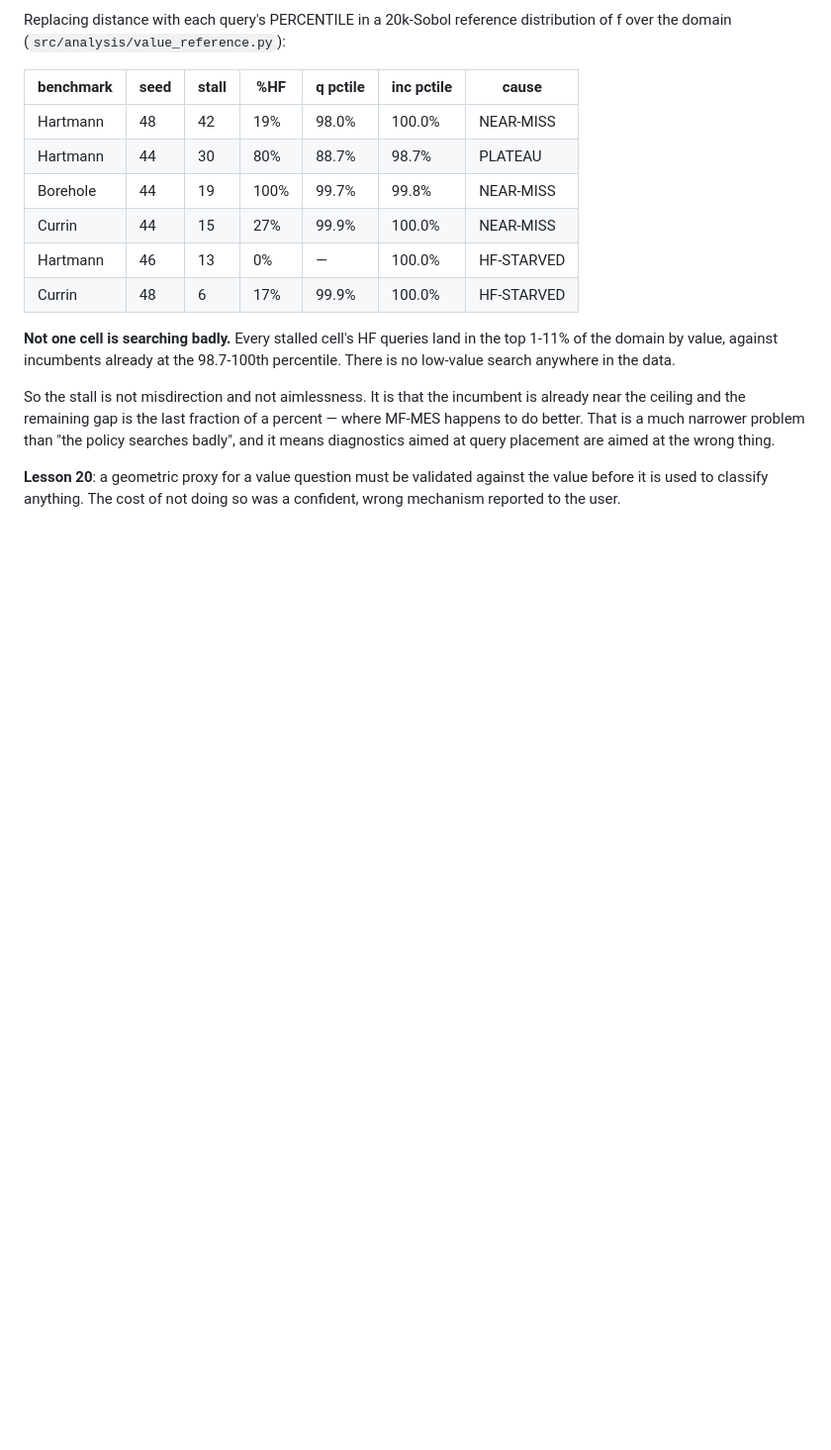
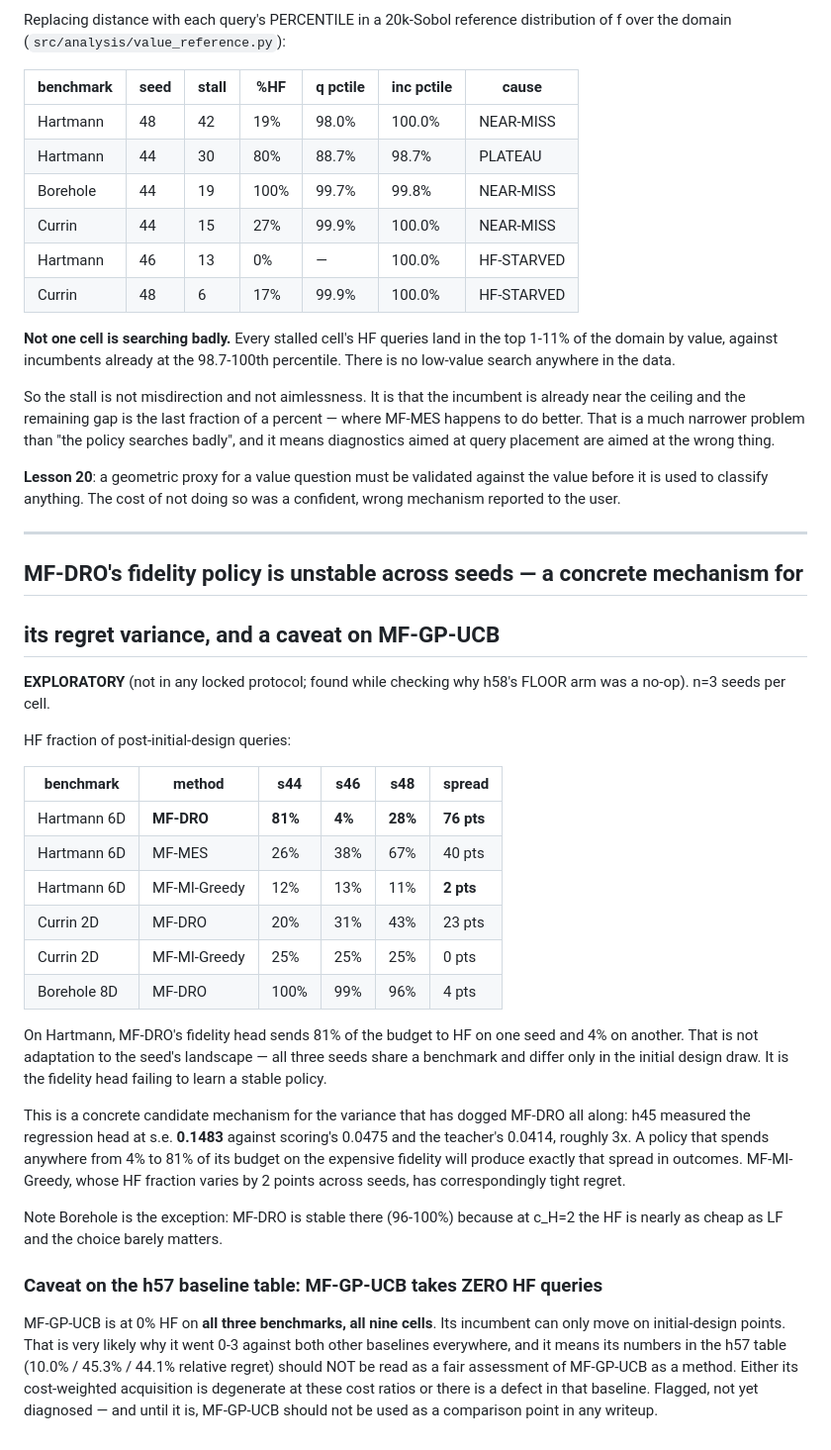
Before and after one commit to ShrkingXX/MF-DRO, a Markdown page: findings.md, the part around the change. Shown at 99% size. Drawn GitHub-style; blank space fills up the shorter version.

Commit message:
research(results): MF-DRO's fidelity policy is seed-unstable; MF-GP-UCB takes 0% HF
EXPLORATORY, n=3. HF fraction of post-init queries on Hartmann 6D:
  MF-DRO       81% / 4% / 28%   spread 76 points
  MF-MES       26% / 38% / 67%  spread 40
  MF-MI-Greedy 12% / 13% / 11%  spread 2

The three seeds share a benchmark and differ only in the initial design draw, so
a 76-point swing is not adaptation -- the fidelity head is not learning a stable
policy. This is a concrete candidate mechanism for h45's variance (regression
head s.e. 0.1483 vs scoring 0.0475, teacher 0.0414). MI-Greedy's 2-point fidelity
spread comes with correspondingly tight regret. Borehole is the exception
(96-100%) because at c_H=2 the choice barely matters.

CAVEAT on the h57 baseline table just committed: MF-GP-UCB takes ZERO HF queries
in all 9 cells, so its incumbent can only move on initial-design points. Its
0-3 record against both other baselines and its 10.0/45.3/44.1% relative regret
are very likely artifacts of a degenerate fidelity policy, not an assessment of
GP-UCB. It should not be used as a comparison point until diagnosed.

Found while checking why h58's FLOOR arm was a no-op on Hartmann seed 44: that
run is already 81% HF, far above the 25% floor, so the floor never bound. h58
FREE also reproduced h57's MF-DRO cell exactly (0.7531, 31 queries, 25 HF),
confirming determinism across separate launches.

Co-Authored-By: Claude Opus 5 <noreply@anthropic.com>

```diff
--- a/findings.md
+++ b/findings.md
@@ -784,3 +784,48 @@ placement are aimed at the wrong thing.
 **Lesson 20**: a geometric proxy for a value question must be validated against
 the value before it is used to classify anything. The cost of not doing so was a
 confident, wrong mechanism reported to the user.
+
+---
+
+## MF-DRO's fidelity policy is unstable across seeds — a concrete mechanism for
+## its regret variance, and a caveat on MF-GP-UCB
+
+**EXPLORATORY** (not in any locked protocol; found while checking why h58's
+FLOOR arm was a no-op). n=3 seeds per cell.
+
+HF fraction of post-initial-design queries:
+
+| benchmark | method | s44 | s46 | s48 | spread |
+|---|---|---|---|---|---|
+| Hartmann 6D | **MF-DRO** | **81%** | **4%** | **28%** | **76 pts** |
+| Hartmann 6D | MF-MES | 26% | 38% | 67% | 40 pts |
+| Hartmann 6D | MF-MI-Greedy | 12% | 13% | 11% | **2 pts** |
+| Currin 2D | MF-DRO | 20% | 31% | 43% | 23 pts |
+| Currin 2D | MF-MI-Greedy | 25% | 25% | 25% | 0 pts |
+| Borehole 8D | MF-DRO | 100% | 99% | 96% | 4 pts |
+
+On Hartmann, MF-DRO's fidelity head sends 81% of the budget to HF on one seed and
+4% on another. That is not adaptation to the seed's landscape — all three seeds
+share a benchmark and differ only in the initial design draw. It is the fidelity
+head failing to learn a stable policy.
+
+This is a concrete candidate mechanism for the variance that has dogged MF-DRO
+all along: h45 measured the regression head at s.e. **0.1483** against scoring's
+0.0475 and the teacher's 0.0414, roughly 3x. A policy that spends anywhere from
+4% to 81% of its budget on the expensive fidelity will produce exactly that
+spread in outcomes. MF-MI-Greedy, whose HF fraction varies by 2 points across
+seeds, has correspondingly tight regret.
+
+Note Borehole is the exception: MF-DRO is stable there (96-100%) because at
+c_H=2 the HF is nearly as cheap as LF and the choice barely matters.
+
+### Caveat on the h57 baseline table: MF-GP-UCB takes ZERO HF queries
+
+MF-GP-UCB is at 0% HF on **all three benchmarks, all nine cells**. Its incumbent
+can only move on initial-design points. That is very likely why it went 0-3
+against both other baselines everywhere, and it means its numbers in the h57
+table (10.0% / 45.3% / 44.1% relative regret) should NOT be read as a fair
+assessment of MF-GP-UCB as a method. Either its cost-weighted acquisition is
+degenerate at these cost ratios or there is a defect in that baseline. Flagged,
+not yet diagnosed — and until it is, MF-GP-UCB should not be used as a
+comparison point in any writeup.
```
